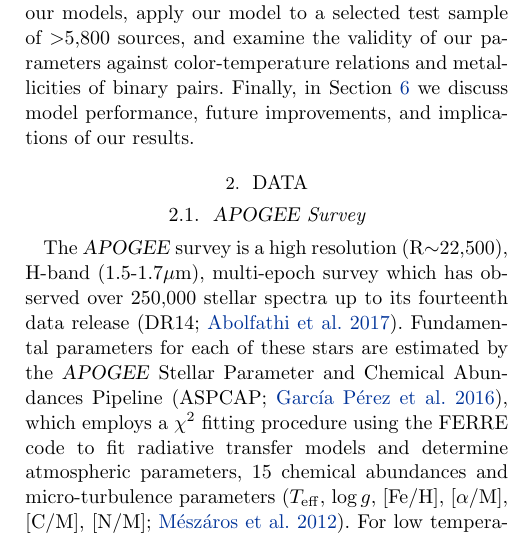
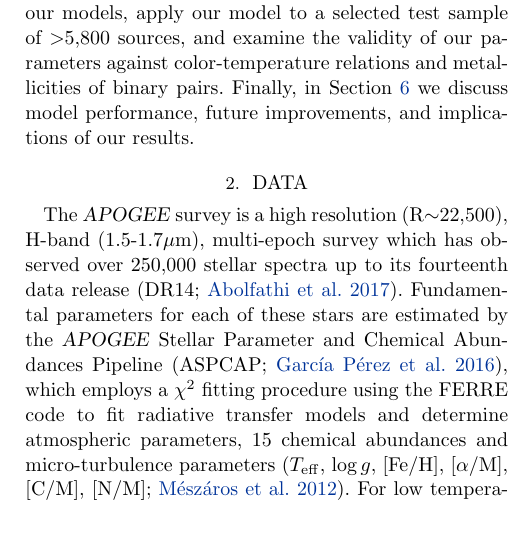
Before and after one commit to jbirky/Mdwarf_project, a LaTeX paper (paper/draft.tex): part of one column of page 3 of 27, cut so that both start at the same text. Compiled offline with pdfLaTeX.

Commit message:
delete subsec header

```diff
--- a/paper/draft.tex
+++ b/paper/draft.tex
@@ -150,8 +150,6 @@ Finally, in Section \ref{sec:discussion} we discuss model performance, future im
 
 %%==========================================================================================
 \section{Data} \label{sec:data}
-
-\subsection{\apogee\ Survey}
 
 The \apogee\ survey is a high resolution (R$\sim$22,500), H-band (1.5-1.7$\mu$m), multi-epoch survey which has observed over 250,000 stellar spectra up to its fourteenth data release (DR14; \citealt{Abolfathi:2017}). Fundamental parameters for each of these stars are estimated by the \apogee\ Stellar Parameter and Chemical Abundances Pipeline (ASPCAP; \citealt{Perez:2016}), which employs a $\chi^2$ fitting procedure using the FERRE code to fit radiative transfer models and determine atmospheric parameters, 15 chemical abundances and micro-turbulence parameters ($\teff$, $\logg$, $\feh$, [$\alpha$/M], [C/M], [N/M]; \citealt{Meszaros:2012}). For low temperatures ($2800<\teff<3500$\,K), the pipeline uses MARCS plane-parallel/spherical models \citep{Gustafsson:2008}, and for higher temperatures ($\teff\geq3500$\,K) ATLAS9 \citep{Castelli:2004} plane-parallel models are used.
 
```
